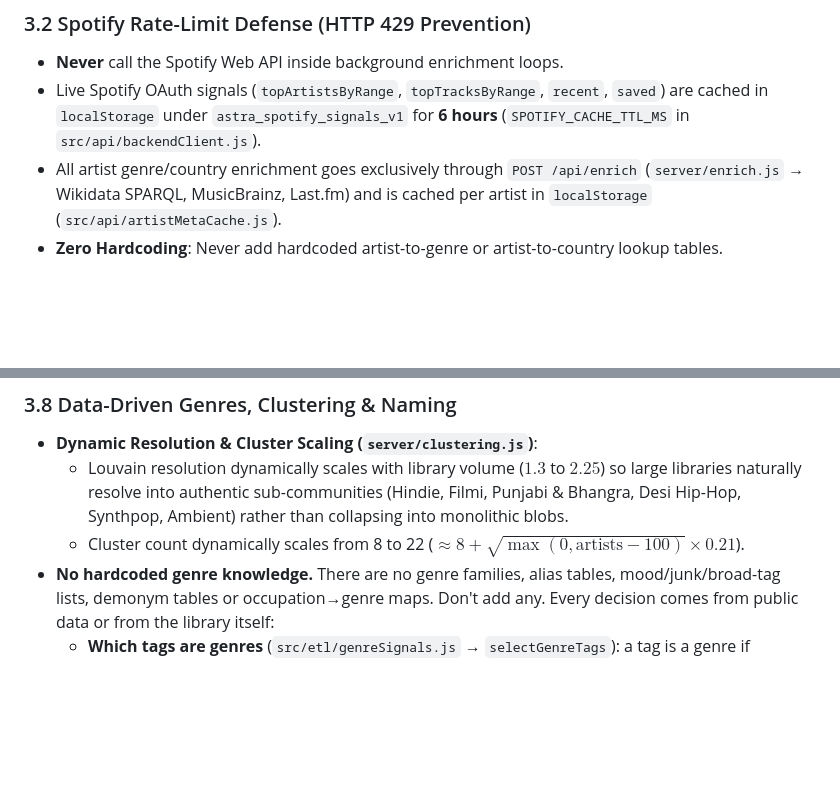
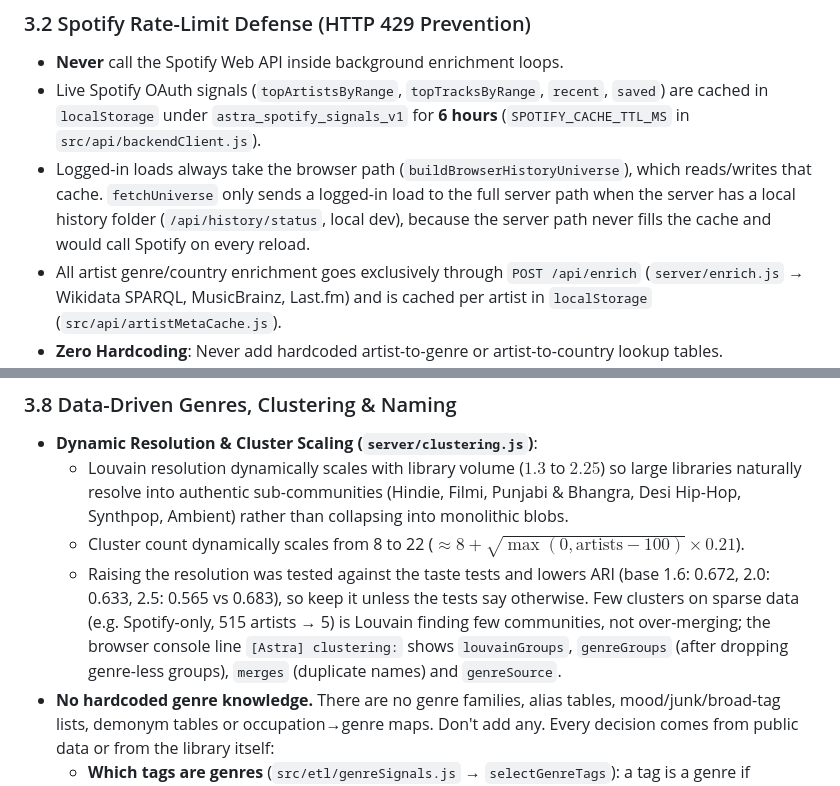
Before and after one commit to pushpam2404/astra-3d-music-universe, a Markdown page: CLAUDE.md, 2 parts joined by grey strips. Rendered like a GitHub page; blank space fills up the shorter version.

Commit message:
docs: logged-in cache routing, clustering diagnostics, resolution findings

```diff
--- a/CLAUDE.md
+++ b/CLAUDE.md
@@ -49,6 +49,7 @@ Any AI agent modifying Astra **must** preserve these invariants:
 ### 3.2 Spotify Rate-Limit Defense (HTTP 429 Prevention)
 * **Never** call the Spotify Web API inside background enrichment loops.
 * Live Spotify OAuth signals (`topArtistsByRange`, `topTracksByRange`, `recent`, `saved`) are cached in `localStorage` under `astra_spotify_signals_v1` for **6 hours** (`SPOTIFY_CACHE_TTL_MS` in `src/api/backendClient.js`).
+* Logged-in loads always take the browser path (`buildBrowserHistoryUniverse`), which reads/writes that cache. `fetchUniverse` only sends a logged-in load to the full server path when the server has a local history folder (`/api/history/status`, local dev), because the server path never fills the cache and would call Spotify on every reload.
 * All artist genre/country enrichment goes exclusively through `POST /api/enrich` (`server/enrich.js` → Wikidata SPARQL, MusicBrainz, Last.fm) and is cached per artist in `localStorage` (`src/api/artistMetaCache.js`).
 * **Zero Hardcoding**: Never add hardcoded artist-to-genre or artist-to-country lookup tables.
 
@@ -85,6 +86,7 @@ Any AI agent modifying Astra **must** preserve these invariants:
 * **Dynamic Resolution & Cluster Scaling (`server/clustering.js`)**:
   * Louvain resolution dynamically scales with library volume ($1.3$ to $2.25$) so large libraries naturally resolve into authentic sub-communities (Hindie, Filmi, Punjabi & Bhangra, Desi Hip-Hop, Synthpop, Ambient) rather than collapsing into monolithic blobs.
   * Cluster count dynamically scales from 8 to 22 ($\approx 8 + \sqrt{\max(0, \text{artists} - 100)} \times 0.21$).
+  * Raising the resolution was tested against the taste tests and lowers ARI (base 1.6: 0.672, 2.0: 0.633, 2.5: 0.565 vs 0.683), so keep it unless the tests say otherwise. Few clusters on sparse data (e.g. Spotify-only, 515 artists → 5) is Louvain finding few communities, not over-merging; the browser console line `[Astra] clustering:` shows `louvainGroups`, `genreGroups` (after dropping genre-less groups), `merges` (duplicate names) and `genreSource`.
 * **No hardcoded genre knowledge.** There are no genre families, alias tables, mood/junk/broad-tag lists, demonym tables or occupation→genre maps. Don't add any. Every decision comes from public data or from the library itself:
   * **Which tags are genres** (`src/etl/genreSignals.js` → `selectGenreTags`): a tag is a genre if Wikidata or MusicBrainz lists it as one (catalogue from `server/genreVocabulary.js`, served CDN-cached at `GET /api/genre-vocabulary`, kept 7 days in `localStorage` as `astra_genre_vocab_v1`); it's a home country if it matches an Intl region name; it's a language scene ("tamil", "haryanvi") if it matches an Intl language name; any other tag counts only if it passes the coherence test (the artists carrying it sound alike well above the library's background). Coherent-only tags help grouping but can't name clusters (`nameable`). Each catalogue genre is displayed in the listener's own most-used spelling.
   * **How genres relate** (`server/clustering.js` → `buildTagVectors`): TF-IDF over genre + `@country` tags, expanded with tag relatedness learned from co-occurrence in the library (PPMI, `RELATED_WEIGHT`).
```
